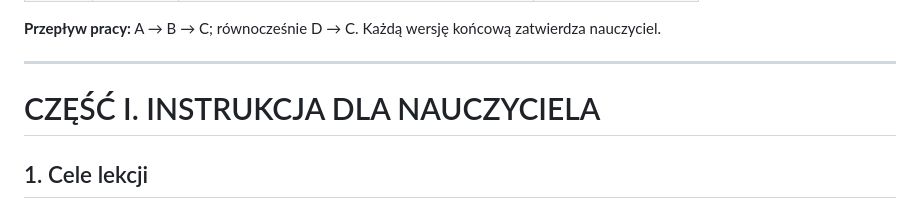
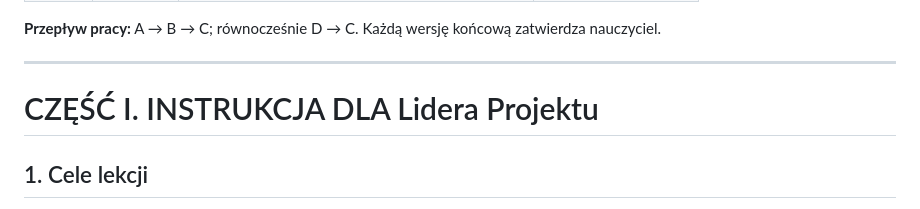
Before and after one commit to OpeneRTe/zajecia_informatyka, a Markdown page: Podstawa/Kl II ponadpodst/Projekt_podcast_informacyjny_ZSM.md, the part around the change. Rendered like a GitHub page.

Commit message:
Update section title to clarify instructions for project leader

```diff
--- a/Podstawa/Kl II ponadpodst/Projekt_podcast_informacyjny_ZSM.md
+++ b/Podstawa/Kl II ponadpodst/Projekt_podcast_informacyjny_ZSM.md
@@ -24,7 +24,7 @@
 
 ---
 
-# CZĘŚĆ I. INSTRUKCJA DLA NAUCZYCIELA
+# CZĘŚĆ I. INSTRUKCJA DLA Lidera Projektu
 
 ## 1. Cele lekcji
 
```
